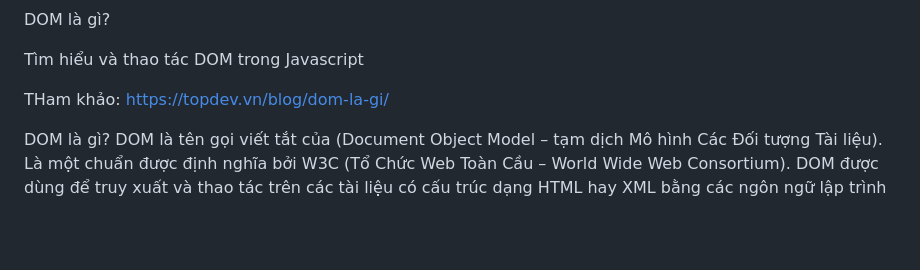
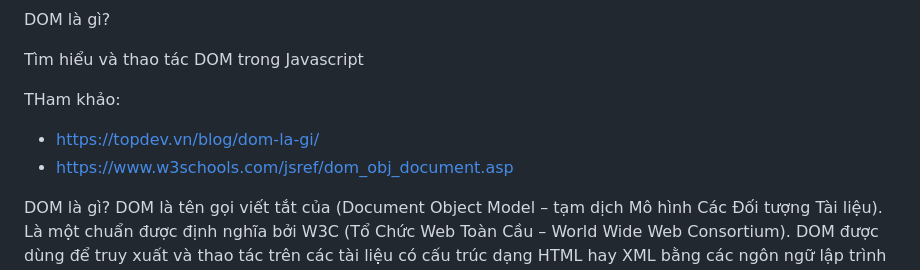
Before and after one commit to namnh43/codegym, a Markdown page: Một số vấn đề lý thuyết/DOM là gì.md, the part around the change. Rendered like a GitHub page; blank space fills up the shorter version.

```diff
--- a/Một số vấn đề lý thuyết/DOM là gì.md
+++ b/Một số vấn đề lý thuyết/DOM là gì.md
@@ -2,7 +2,9 @@ DOM là gì?
 
 Tìm hiểu và thao tác DOM trong Javascript
 
-THam khảo: https://topdev.vn/blog/dom-la-gi/
+THam khảo:
+- https://topdev.vn/blog/dom-la-gi/
+- https://www.w3schools.com/jsref/dom_obj_document.asp
 
 DOM là gì?
 DOM là tên gọi viết tắt của (Document Object Model – tạm dịch Mô hình Các Đối tượng Tài liệu). Là một chuẩn được định nghĩa bởi W3C (Tổ Chức Web Toàn Cầu – World Wide Web Consortium). DOM được dùng để truy xuất và thao tác trên các tài liệu có cấu trúc dạng HTML hay XML bằng các ngôn ngữ lập trình thông dụng như Javascript, PHP…
```
